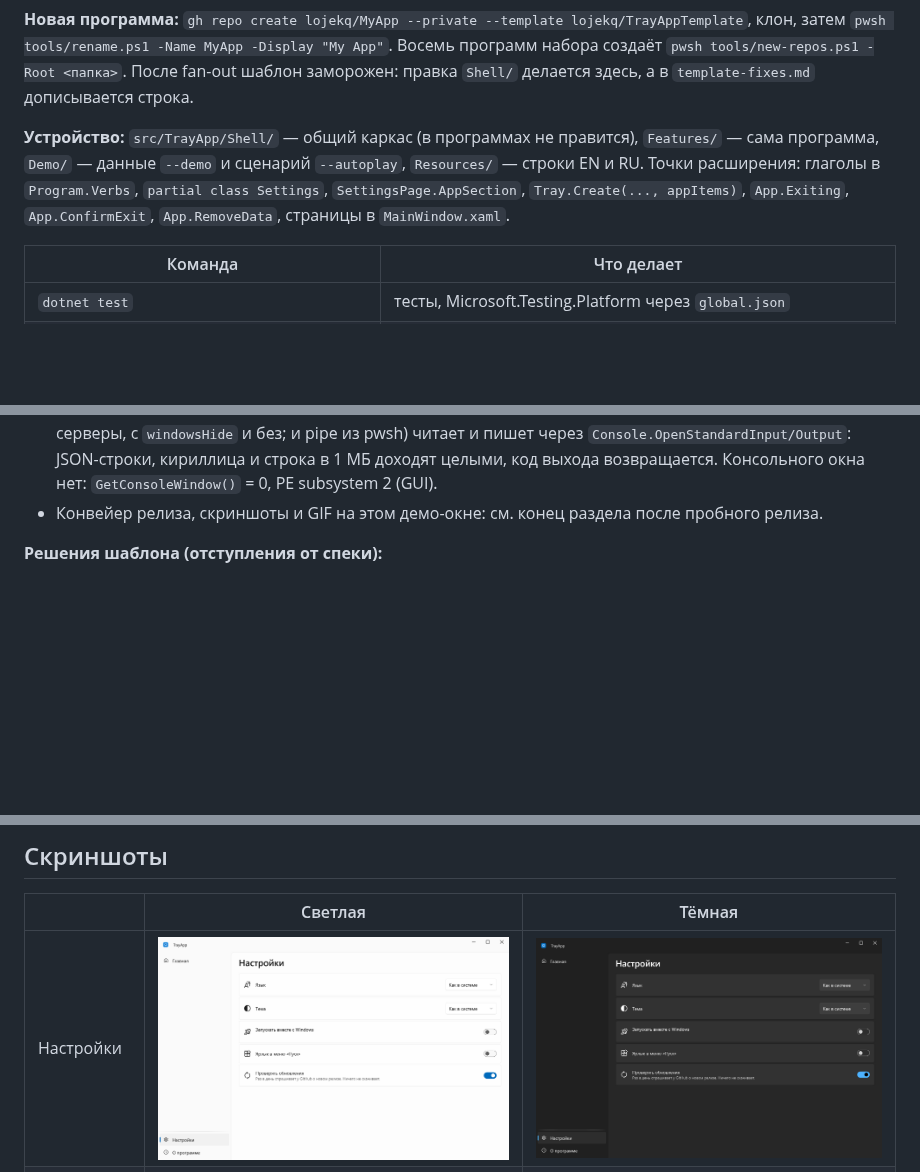
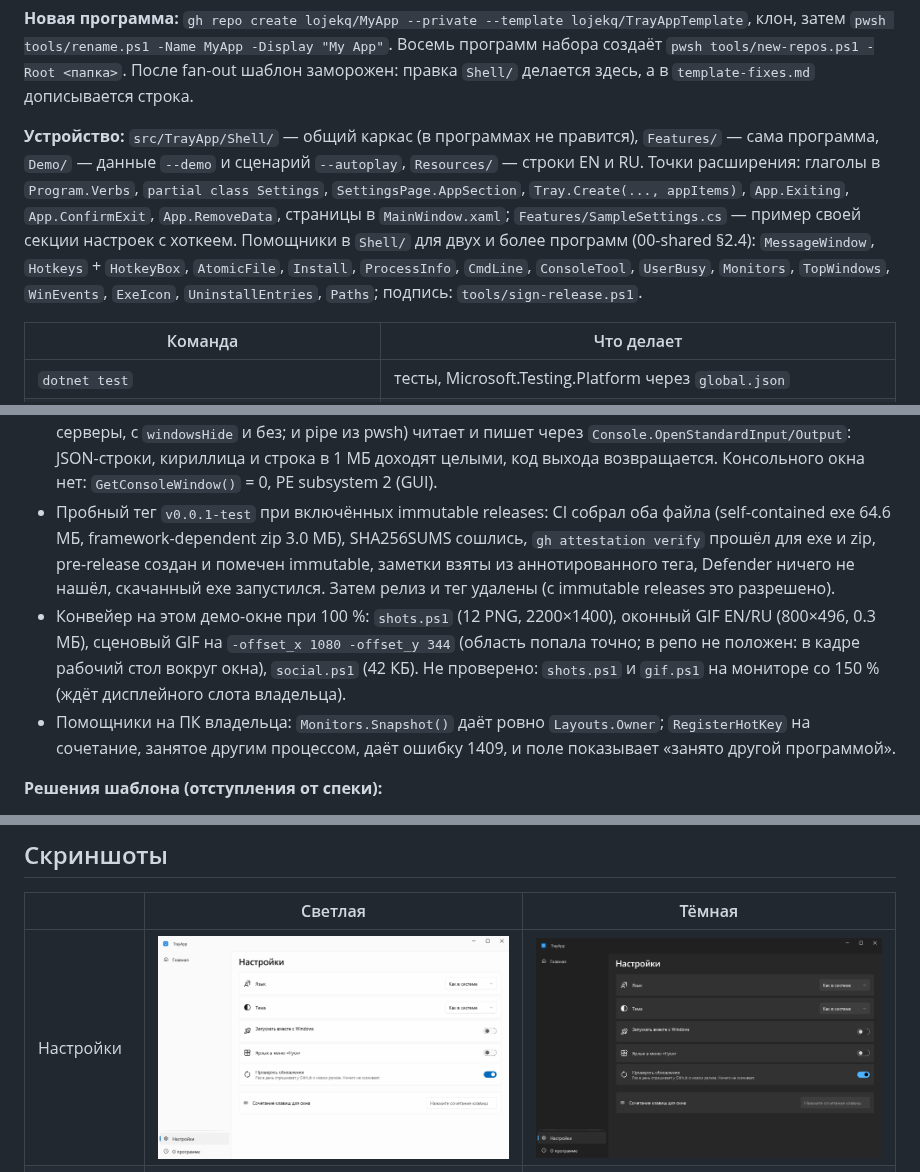
Before and after one commit to lojekq/TrayAppTemplate, a Markdown page: README.ru.md, 3 parts joined by grey strips. GitHub-like rendering; pictures changed too: docs/settings-dark-ru.png, docs/settings-light-ru.png; blank space fills up the shorter version.

Commit message:
Merge helpers into the frame: Install.IsInstalled start, sample settings section with a hotkey, spike results
Co-Authored-By: Claude Opus 5.5 <noreply@anthropic.com>

```diff
--- a/README.ru.md
+++ b/README.ru.md
@@ -31,7 +31,9 @@
 **Устройство:** `src/TrayApp/Shell/` — общий каркас (в программах не правится), `Features/` — сама программа,
 `Demo/` — данные `--demo` и сценарий `--autoplay`, `Resources/` — строки EN и RU.
 Точки расширения: глаголы в `Program.Verbs`, `partial class Settings`, `SettingsPage.AppSection`, `Tray.Create(..., appItems)`,
-`App.Exiting`, `App.ConfirmExit`, `App.RemoveData`, страницы в `MainWindow.xaml`.
+`App.Exiting`, `App.ConfirmExit`, `App.RemoveData`, страницы в `MainWindow.xaml`; `Features/SampleSettings.cs` — пример своей секции настроек с хоткеем.
+Помощники в `Shell/` для двух и более программ (00-shared §2.4): `MessageWindow`, `Hotkeys` + `HotkeyBox`, `AtomicFile`, `Install`, `ProcessInfo`,
+`CmdLine`, `ConsoleTool`, `UserBusy`, `Monitors`, `TopWindows`, `WinEvents`, `ExeIcon`, `UninstallEntries`, `Paths`; подпись: `tools/sign-release.ps1`.
 
 | Команда | Что делает |
 |---|---|
@@ -44,7 +46,9 @@
 **Спайки (фаза 1, 2026-10-21, .NET SDK 10.0.402, Windows 11 26300):**
 - Тест-проект MSTest.Sdk 4.5.1 ссылается на WPF-проект WinExe (`net10.0-windows`): `dotnet test` проходит в Debug и Release, типы WPF в тестах грузятся. MSTest.Sdk нужен `<ImplicitUsings>enable</ImplicitUsings>`, иначе `[TestClass]` без `using` не находится.
 - WinExe с перенаправленным stdio (node `child_process.spawn` с pipe, как Claude Code запускает MCP-серверы, с `windowsHide` и без; и pipe из pwsh) читает и пишет через `Console.OpenStandardInput/Output`: JSON-строки, кириллица и строка в 1 МБ доходят целыми, код выхода возвращается. Консольного окна нет: `GetConsoleWindow()` = 0, PE subsystem 2 (GUI).
-- Конвейер релиза, скриншоты и GIF на этом демо-окне: см. конец раздела после пробного релиза.
+- Пробный тег `v0.0.1-test` при включённых immutable releases: CI собрал оба файла (self-contained exe 64.6 МБ, framework-dependent zip 3.0 МБ), SHA256SUMS сошлись, `gh attestation verify` прошёл для exe и zip, pre-release создан и помечен immutable, заметки взяты из аннотированного тега, Defender ничего не нашёл, скачанный exe запустился. Затем релиз и тег удалены (с immutable releases это разрешено).
+- Конвейер на этом демо-окне при 100 %: `shots.ps1` (12 PNG, 2200×1400), оконный GIF EN/RU (800×496, 0.3 МБ), сценовый GIF на `-offset_x 1080 -offset_y 344` (область попала точно; в репо не положен: в кадре рабочий стол вокруг окна), `social.ps1` (42 КБ). Не проверено: `shots.ps1` и `gif.ps1` на мониторе со 150 % (ждёт дисплейного слота владельца).
+- Помощники на ПК владельца: `Monitors.Snapshot()` даёт ровно `Layouts.Owner`; `RegisterHotKey` на сочетание, занятое другим процессом, даёт ошибку 1409, и поле показывает «занято другой программой».
 
 **Решения шаблона (отступления от спеки):**
 - CsWin32 0.3.358: 0.3.366 моложе двух недель (00-shared §2.1).
```
Also changed, not shown: README.md (+6 -2 lines), docs/settings-dark-en.png, docs/settings-light-en.png, 5 other files.
